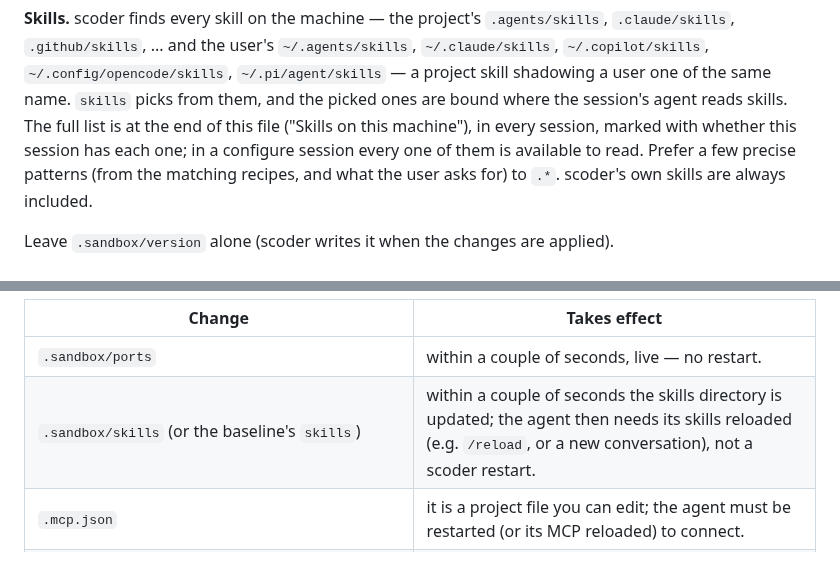
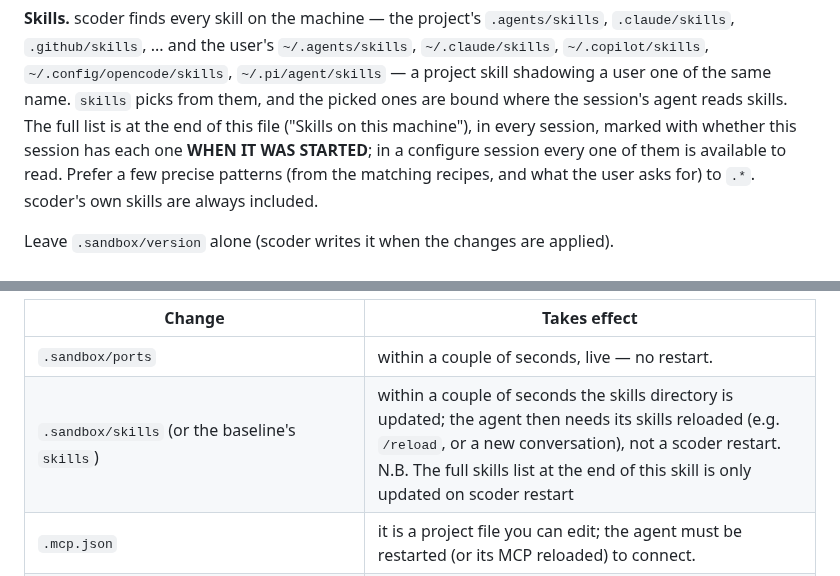
Before and after one commit to robchallen/scoder, a Markdown page: skills/configure-scoder-sandbox/SKILL.md, 2 parts joined by grey strips. Drawn GitHub-style.

Commit message:
Minor skill update

```diff
--- a/skills/configure-scoder-sandbox/SKILL.md
+++ b/skills/configure-scoder-sandbox/SKILL.md
@@ -67,8 +67,8 @@ other `$HOME` paths are visible only if already granted — ask the user.
 shadowing a user one of the same name. `skills` picks from them, and the
 picked ones are bound where the session's agent reads skills. The full
 list is at the end of this file ("Skills on this machine"), in every
-session, marked with whether this session has each one; in a configure
-session every one of them is available to read. Prefer a few precise
+session, marked with whether this session has each one **WHEN IT WAS STARTED**;
+in a configure session every one of them is available to read. Prefer a few precise
 patterns (from the matching recipes, and what the user asks for) to `.*`.
 scoder's own skills are always included.
 
@@ -91,7 +91,7 @@ takes effect:
 | Change | Takes effect |
 |---|---|
 | `.sandbox/ports` | within a couple of seconds, live — no restart. |
-| `.sandbox/skills` (or the baseline's `skills`) | within a couple of seconds the skills directory is updated; the agent then needs its skills reloaded (e.g. `/reload`, or a new conversation), not a scoder restart. |
+| `.sandbox/skills` (or the baseline's `skills`) | within a couple of seconds the skills directory is updated; the agent then needs its skills reloaded (e.g. `/reload`, or a new conversation), not a scoder restart. N.B. The full skills list at the end of this skill is only updated on scoder restart |
 | `.mcp.json` | it is a project file you can edit; the agent must be restarted (or its MCP reloaded) to connect. |
 | `.sandbox/env`, `.sandbox/readonly`, `.sandbox/readwrite`, a new `~/.local/bin` grant, anything in the baseline other than ports/skills | only when scoder is restarted: exit, then run scoder again. |
 
```
Also changed, not shown: other parts of skills/configure-scoder-sandbox/SKILL.md (+2 -2 lines).
